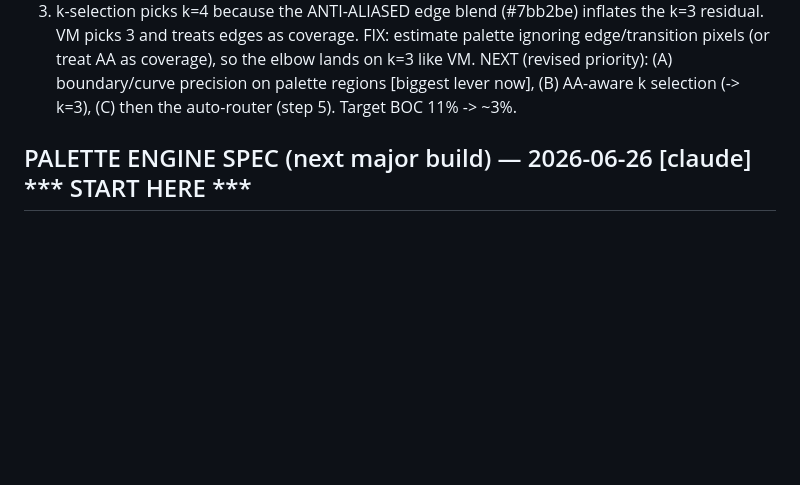
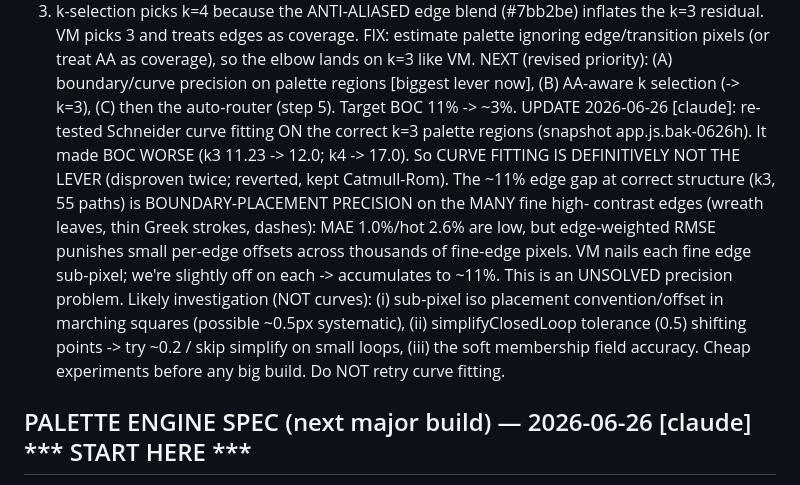
Before and after one commit to Panikkos88/vector-image, a Markdown page: WORKLOG.md, the part around the change. GitHub-like rendering; blank space fills up the shorter version.

Commit message:
Record: Schneider re-test on palette regions (reverted) — curves not the lever
Re-tested curve fitting on correct k=3 palette segmentation: still worse
(11.23->12.0). Curve fitting disproven twice. Remaining ~11% gap is fine-edge
boundary-placement precision; logged cheap experiments (iso offset, simplify
tolerance) for next session. Kept Catmull-Rom + Palette Engine v1.

Co-Authored-By: Claude Opus 4.8 <noreply@anthropic.com>

```diff
--- a/WORKLOG.md
+++ b/WORKLOG.md
@@ -148,6 +148,17 @@ KEY FINDINGS (update the diagnosis):
      pixels (or treat AA as coverage), so the elbow lands on k=3 like VM.
 NEXT (revised priority): (A) boundary/curve precision on palette regions [biggest lever now],
 (B) AA-aware k selection (-> k=3), (C) then the auto-router (step 5). Target BOC 11% -> ~3%.
+UPDATE 2026-06-26 [claude]: re-tested Schneider curve fitting ON the correct k=3 palette regions
+(snapshot app.js.bak-0626h). It made BOC WORSE (k3 11.23 -> 12.0; k4 -> 17.0). So CURVE FITTING
+IS DEFINITIVELY NOT THE LEVER (disproven twice; reverted, kept Catmull-Rom). The ~11% edge gap
+at correct structure (k3, 55 paths) is BOUNDARY-PLACEMENT PRECISION on the MANY fine high-
+contrast edges (wreath leaves, thin Greek strokes, dashes): MAE 1.0%/hot 2.6% are low, but
+edge-weighted RMSE punishes small per-edge offsets across thousands of fine-edge pixels. VM
+nails each fine edge sub-pixel; we're slightly off on each -> accumulates to ~11%. This is an
+UNSOLVED precision problem. Likely investigation (NOT curves): (i) sub-pixel iso placement
+convention/offset in marching squares (possible ~0.5px systematic), (ii) simplifyClosedLoop
+tolerance (0.5) shifting points -> try ~0.2 / skip simplify on small loops, (iii) the soft
+membership field accuracy. Cheap experiments before any big build. Do NOT retry curve fitting.
 
 ## PALETTE ENGINE SPEC (next major build) — 2026-06-26 [claude]  *** START HERE ***
 GOAL: close the VM gap on FLAT logos (BOC 12.6% -> ~3% edge; NS CAR 7.5% -> ~3%) by building a
```
